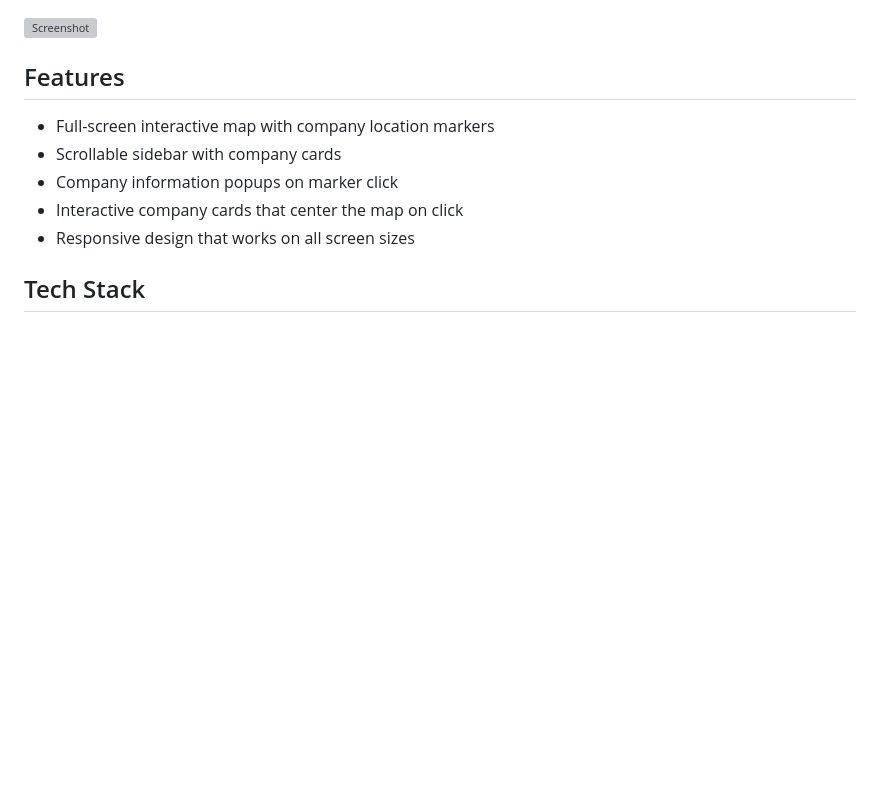
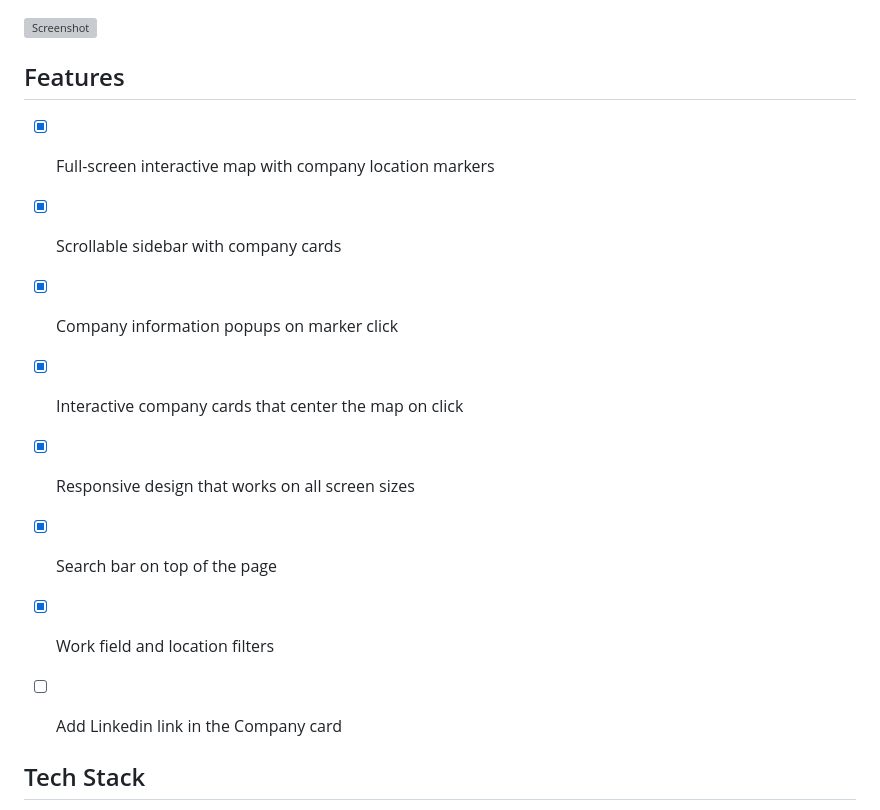
Before and after one commit to icecore2/tech-map-canada, a Markdown page: README.md, the part around the change. Rendered like a GitHub page; blank space fills up the shorter version; grey boxes are pictures that could not be loaded.

```diff
--- a/README.md
+++ b/README.md
@@ -13,11 +13,15 @@ Watch the video [direct](https://github.com/icecore2/tech-map-canada/raw/main/ex
 
 ## Features
 
-- Full-screen interactive map with company location markers
-- Scrollable sidebar with company cards
-- Company information popups on marker click
-- Interactive company cards that center the map on click
-- Responsive design that works on all screen sizes
+- [x] Full-screen interactive map with company location markers
+- [x] Scrollable sidebar with company cards
+- [x] Company information popups on marker click
+- [x] Interactive company cards that center the map on click
+- [x] Responsive design that works on all screen sizes
+- [x] Search bar on top of the page
+- [x] Work field and location filters
+- [ ] Add Linkedin link in the Company card
+
 
 ## Tech Stack
 
```
